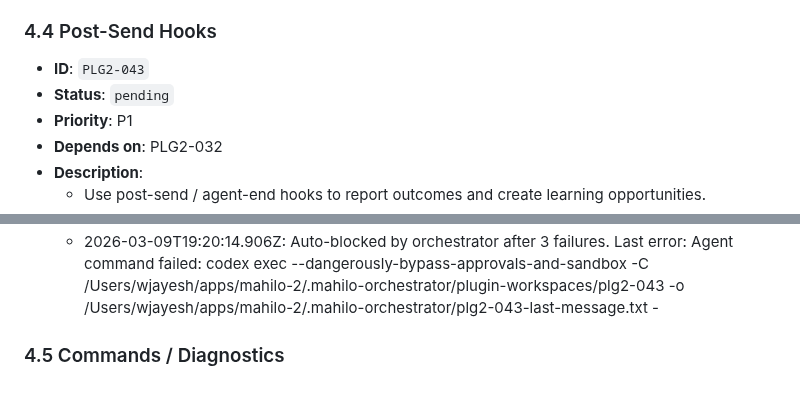
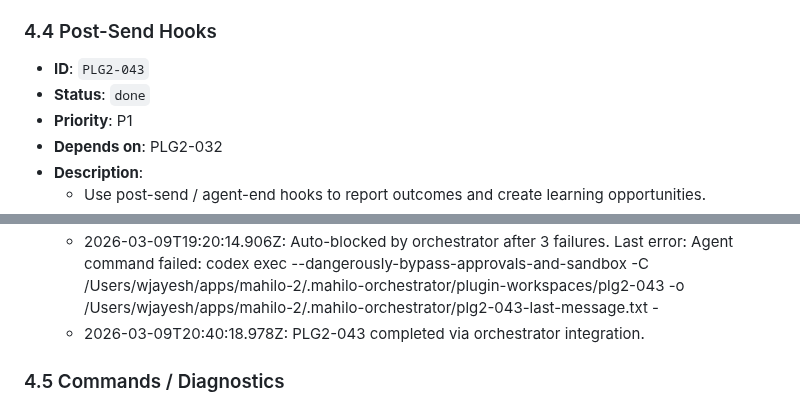
Before and after one commit to wjayesh/mahilo-2, a Markdown page: docs/prd-openclaw-plugin-migration.md, 2 parts joined by grey strips. Drawn GitHub-style.

Commit message:
orchestrator: record PLG2-043 done

```diff
--- a/docs/prd-openclaw-plugin-migration.md
+++ b/docs/prd-openclaw-plugin-migration.md
@@ -498,7 +498,7 @@ It is:
   - 2026-03-09T20:11:46.318Z: PLG2-042 completed via orchestrator integration.
 ### 4.4 Post-Send Hooks
 - **ID**: `PLG2-043`
-- **Status**: `pending`
+- **Status**: `done`
 - **Priority**: P1
 - **Depends on**: PLG2-032
 - **Description**:
@@ -512,6 +512,7 @@ It is:
   - 2026-03-09: Reset to `pending` after PLG2-063 fixed the supervised launchd environment; the earlier auto-block was caused by the background worker failing to resolve the nested `codex` executable, not by a confirmed product blocker in this task.
   - 2026-03-09T18:43:12.182Z: Auto-blocked by orchestrator after 3 failures. Last error: Agent command failed: codex exec --dangerously-bypass-approvals-and-sandbox -C /Users/wjayesh/apps/mahilo-2/.mahilo-orchestrator/plugin-workspaces/plg2-043 -o /Users/wjayesh/apps/mahilo-2/.mahilo-orchestrator/plg2-043-last-message.txt -
   - 2026-03-09T19:20:14.906Z: Auto-blocked by orchestrator after 3 failures. Last error: Agent command failed: codex exec --dangerously-bypass-approvals-and-sandbox -C /Users/wjayesh/apps/mahilo-2/.mahilo-orchestrator/plugin-workspaces/plg2-043 -o /Users/wjayesh/apps/mahilo-2/.mahilo-orchestrator/plg2-043-last-message.txt -
+  - 2026-03-09T20:40:18.978Z: PLG2-043 completed via orchestrator integration.
 ### 4.5 Commands / Diagnostics
 - **ID**: `PLG2-044`
 - **Status**: `done`
```
